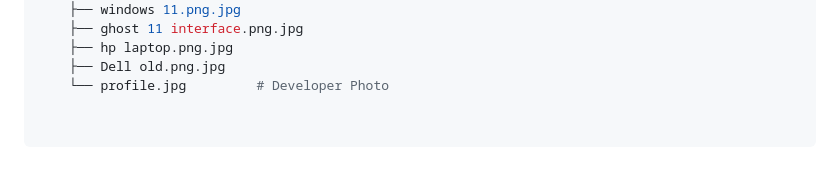
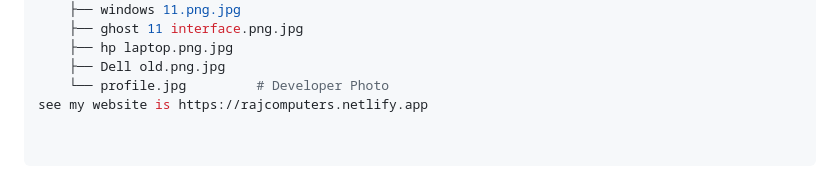
Before and after one commit to Rg100152/RAJ-COMPUTER, a Markdown page: README.md, the part around the change. GitHub-like rendering.

```diff
--- a/README.md
+++ b/README.md
@@ -114,3 +114,4 @@ RAJ-COMPUTER/
     ├── hp laptop.png.jpg
     ├── Dell old.png.jpg
     └── profile.jpg         # Developer Photo
+see my website is https://rajcomputers.netlify.app
```
